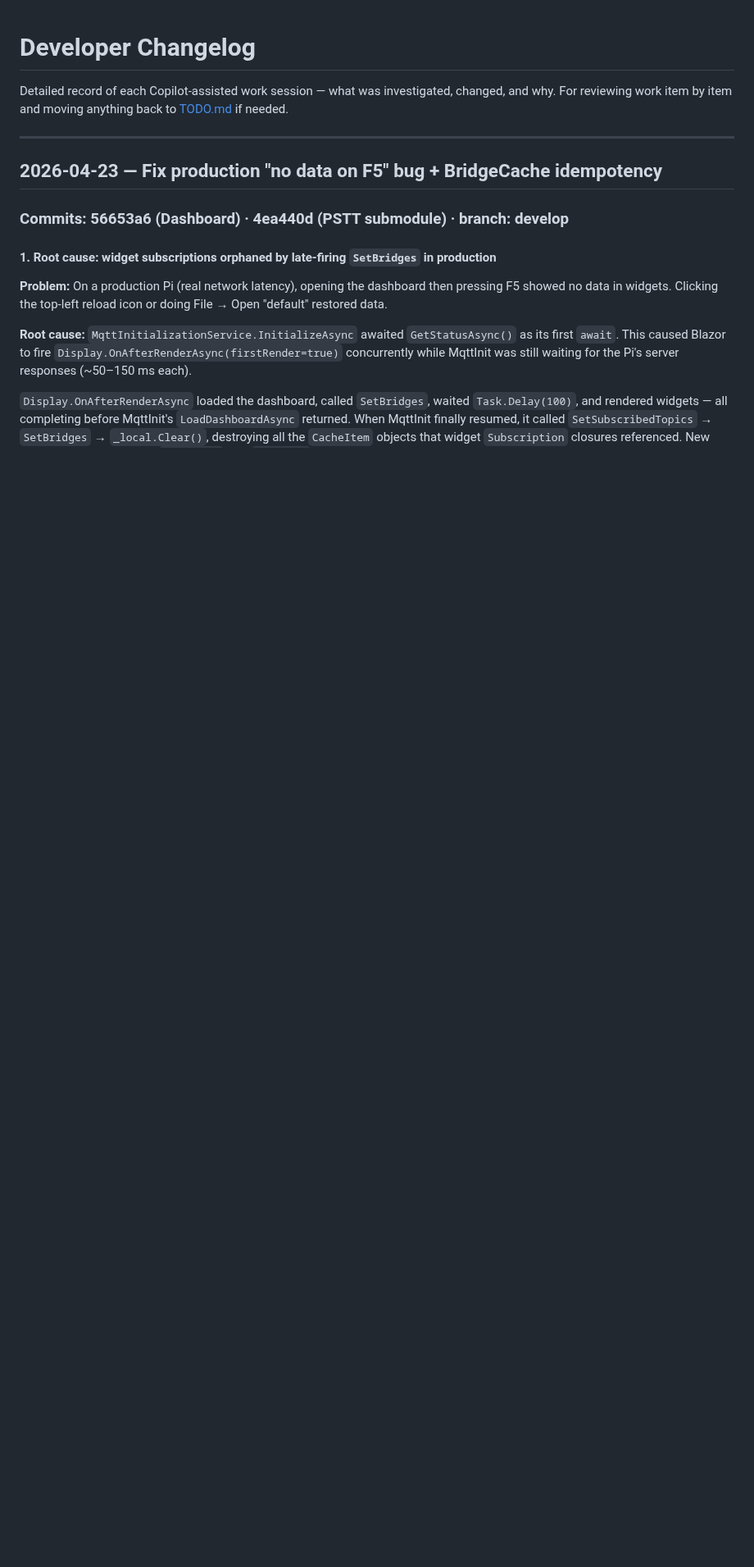
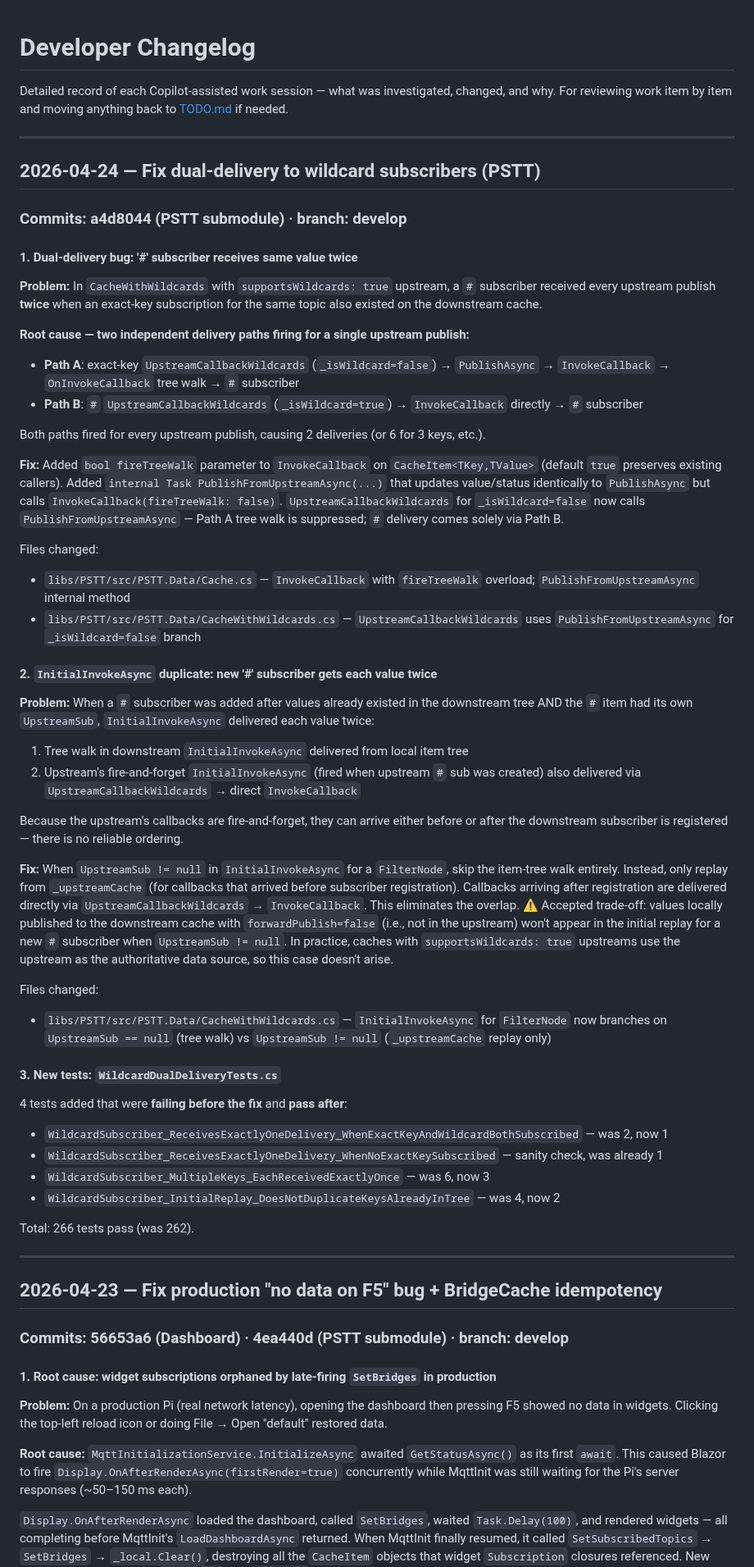
Before and after one commit to robinrottier/PSTT.Dashboard, a Markdown page: DEVCHANGELOG.md, the part around the change. Shown at 82% size. Drawn GitHub-style; blank space fills up the shorter version.

Commit message:
fix: dual-delivery to wildcard subscribers in PSTT data library
Update PSTT submodule to a4d8044 (dual-delivery fix).

Two bugs fixed in CacheWithWildcards<TKey,TValue>:
1. Path A + Path B simultaneous delivery: exact-key item's OnInvokeCallback
   tree walk AND the '#' item's own upstream sub both fired for a single
   upstream publish. Fixed via PublishFromUpstreamAsync (no tree walk).
2. InitialInvokeAsync duplicate: new '#' subscriber received each existing
   value twice when tree walk and upstream's async InitialInvokeAsync both
   delivered independently. Fixed by skipping tree walk when UpstreamSub != null.

4 new tests in WildcardDualDeliveryTests.cs prove both bugs (fail before fix,
pass after). Total PSTT tests: 266 (was 262).

Co-authored-by: Copilot <223556219+Copilot@users.noreply.github.com>

```diff
--- a/DEVCHANGELOG.md
+++ b/DEVCHANGELOG.md
@@ -2,6 +2,72 @@
 
 Detailed record of each Copilot-assisted work session — what was investigated, changed, and why.
 For reviewing work item by item and moving anything back to [TODO.md](TODO.md) if needed.
+
+---
+
+## 2026-04-24 — Fix dual-delivery to wildcard subscribers (PSTT)
+
+### Commits: a4d8044 (PSTT submodule) · branch: develop
+
+#### 1. Dual-delivery bug: '#' subscriber receives same value twice
+
+**Problem:** In `CacheWithWildcards` with `supportsWildcards: true` upstream, a `#` subscriber
+received every upstream publish **twice** when an exact-key subscription for the same topic also
+existed on the downstream cache.
+
+**Root cause — two independent delivery paths firing for a single upstream publish:**
+- **Path A**: exact-key `UpstreamCallbackWildcards` (`_isWildcard=false`) → `PublishAsync` →
+  `InvokeCallback` → `OnInvokeCallback` tree walk → `#` subscriber
+- **Path B**: `#` `UpstreamCallbackWildcards` (`_isWildcard=true`) → `InvokeCallback` directly →
+  `#` subscriber
+
+Both paths fired for every upstream publish, causing 2 deliveries (or 6 for 3 keys, etc.).
+
+**Fix:** Added `bool fireTreeWalk` parameter to `InvokeCallback` on `CacheItem<TKey,TValue>` (default
+`true` preserves existing callers). Added `internal Task PublishFromUpstreamAsync(...)` that updates
+value/status identically to `PublishAsync` but calls `InvokeCallback(fireTreeWalk: false)`.
+`UpstreamCallbackWildcards` for `_isWildcard=false` now calls `PublishFromUpstreamAsync` — Path A
+tree walk is suppressed; `#` delivery comes solely via Path B.
+
+Files changed:
+- `libs/PSTT/src/PSTT.Data/Cache.cs` — `InvokeCallback` with `fireTreeWalk` overload;
+  `PublishFromUpstreamAsync` internal method
+- `libs/PSTT/src/PSTT.Data/CacheWithWildcards.cs` — `UpstreamCallbackWildcards` uses
+  `PublishFromUpstreamAsync` for `_isWildcard=false` branch
+
+#### 2. `InitialInvokeAsync` duplicate: new '#' subscriber gets each value twice
+
+**Problem:** When a `#` subscriber was added after values already existed in the downstream tree
+AND the `#` item had its own `UpstreamSub`, `InitialInvokeAsync` delivered each value twice:
+1. Tree walk in downstream `InitialInvokeAsync` delivered from local item tree
+2. Upstream's fire-and-forget `InitialInvokeAsync` (fired when upstream `#` sub was created)
+   also delivered via `UpstreamCallbackWildcards` → direct `InvokeCallback`
+
+Because the upstream's callbacks are fire-and-forget, they can arrive either before or after the
+downstream subscriber is registered — there is no reliable ordering.
+
+**Fix:** When `UpstreamSub != null` in `InitialInvokeAsync` for a `FilterNode`, skip the item-tree
+walk entirely. Instead, only replay from `_upstreamCache` (for callbacks that arrived before
+subscriber registration). Callbacks arriving after registration are delivered directly via
+`UpstreamCallbackWildcards` → `InvokeCallback`. This eliminates the overlap.
+⚠️ Accepted trade-off: values locally published to the downstream cache with `forwardPublish=false`
+(i.e., not in the upstream) won't appear in the initial replay for a new `#` subscriber when
+`UpstreamSub != null`. In practice, caches with `supportsWildcards: true` upstreams use the
+upstream as the authoritative data source, so this case doesn't arise.
+
+Files changed:
+- `libs/PSTT/src/PSTT.Data/CacheWithWildcards.cs` — `InitialInvokeAsync` for `FilterNode` now
+  branches on `UpstreamSub == null` (tree walk) vs `UpstreamSub != null` (`_upstreamCache` replay only)
+
+#### 3. New tests: `WildcardDualDeliveryTests.cs`
+
+4 tests added that were **failing before the fix** and **pass after**:
+- `WildcardSubscriber_ReceivesExactlyOneDelivery_WhenExactKeyAndWildcardBothSubscribed` — was 2, now 1
+- `WildcardSubscriber_ReceivesExactlyOneDelivery_WhenNoExactKeySubscribed` — sanity check, was already 1
+- `WildcardSubscriber_MultipleKeys_EachReceivedExactlyOnce` — was 6, now 3
+- `WildcardSubscriber_InitialReplay_DoesNotDuplicateKeysAlreadyInTree` — was 4, now 2
+
+Total: 266 tests pass (was 262).
 
 ---
 
```
Also changed, not shown: CHANGELOG.md (+7 -0 lines).
